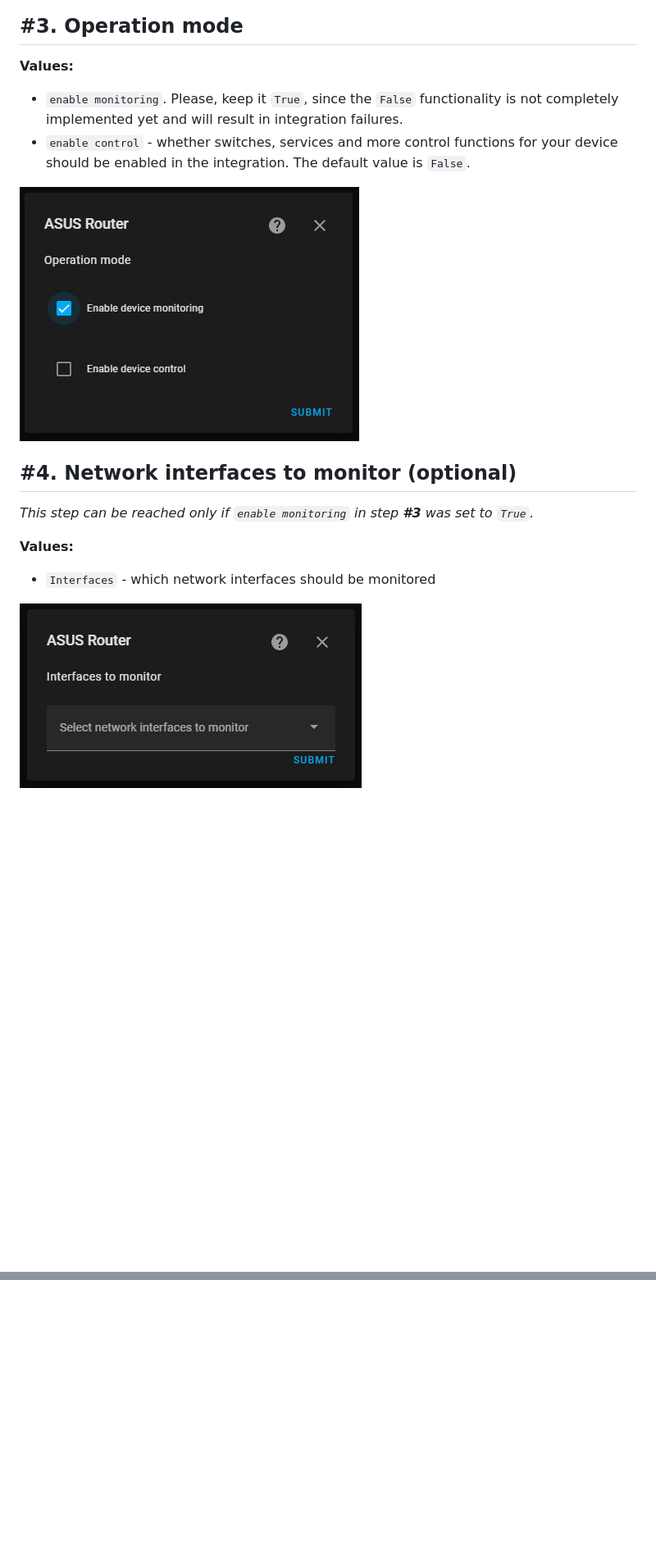
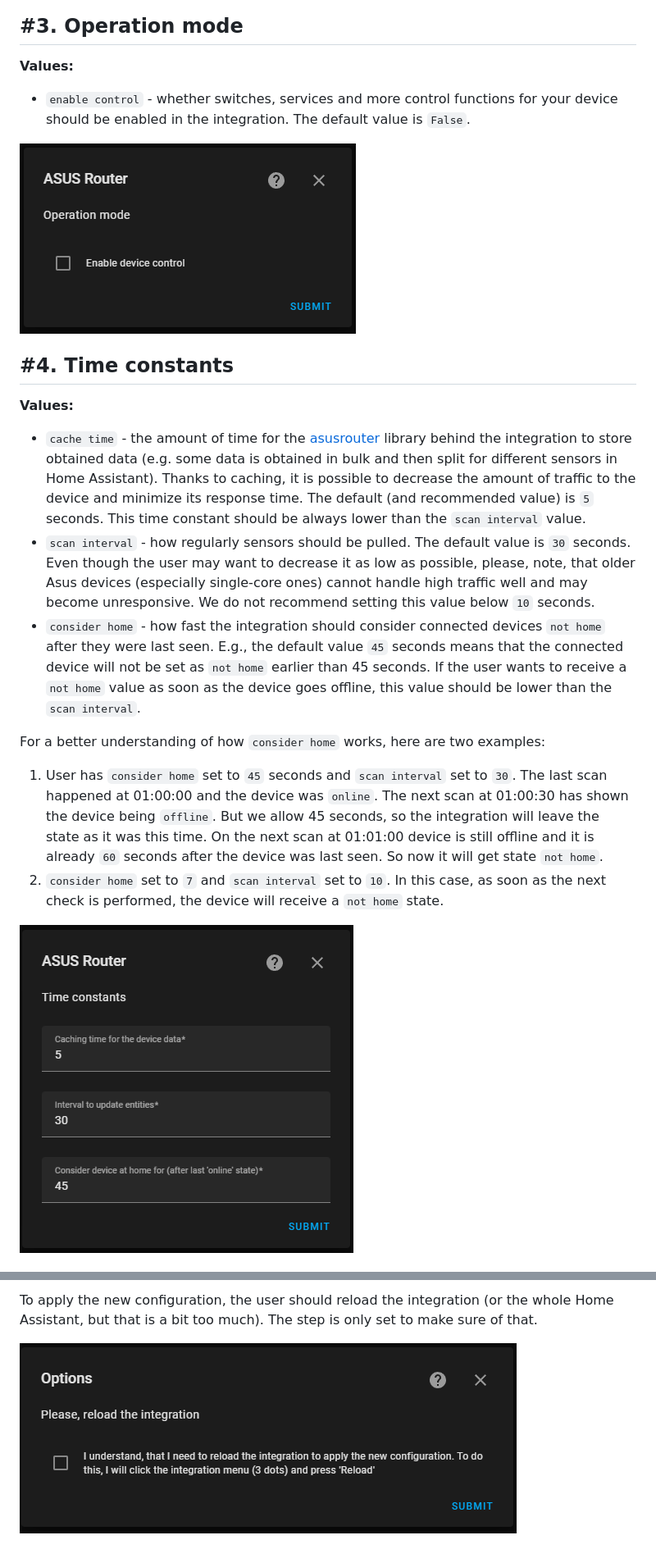
Before and after one commit to Vaskivskyi/ha-asusrouter, a Markdown page: docs/setup.md, 2 parts joined by grey strips. Shown at 82% size. Rendered like a GitHub page; pictures changed too: docs/Fig-Setup/Step-3.png, docs/Fig-Setup/Step-4.png, docs/Fig-Setup/Step-Options-Confirm.png (added); blank space fills up the shorter version.

Commit message:
Update setup docs (#77)

```diff
--- a/docs/setup.md
+++ b/docs/setup.md
@@ -55,17 +57,21 @@ This step allows performing a simplified setup. By providing these values, the i
 ## #3. Operation mode
 
 **Values:**
-- `enable monitoring`. Please, keep it `True`, since the `False` functionality is not completely implemented yet and will result in integration failures.
+<!--- `enable monitoring`. Please, keep it `True`, since the `False` functionality is not completely implemented yet and will result in integration failures.-->
 - `enable control` - whether switches, services and more control functions for your device should be enabled in the integration. The default value is `False`.
 
 ![Step #3. Operation mode](Fig-Setup/Step-3.png)
 
-## #4. Network interfaces to monitor (optional)
-
-*This step can be reached only if `enable monitoring` in step **#3** was set to `True`.*
+## #4. Time constants
 
 **Values:**
-- `Interfaces` - which network interfaces should be monitored
+- `cache time` - the amount of time for the [asusrouter](https://github.com/Vaskivskyi/asusrouter) library behind the integration to store obtained data (e.g. some data is obtained in bulk and then split for different sensors in Home Assistant). Thanks to caching, it is possible to decrease the amount of traffic to the device and minimize its response time. The default (and recommended value) is `5` seconds. This time constant should be always lower than the `scan interval` value.
+- `scan interval` - how regularly sensors should be pulled. The default value is `30` seconds. Even though the user may want to decrease it as low as possible, please, note, that older Asus devices (especially single-core ones) cannot handle high traffic well and may become unresponsive. We do not recommend setting this value below `10` seconds.
+- `consider home` - how fast the integration should consider connected devices `not home` after they were last seen. E.g., the default value `45` seconds means that the connected device will not be set as `not home` earlier than 45 seconds. If the user wants to receive a `not home` value as soon as the device goes offline, this value should be lower than the `scan interval`.
+
+For a better understanding of how `consider home` works, here are two examples:
+1. User has `consider home` set to `45` seconds and `scan interval` set to `30`. The last scan happened at 01:00:00 and the device was `online`. The next scan at 01:00:30 has shown the device being `offline`. But we allow 45 seconds, so the integration will leave the state as it was this time. On the next scan at 01:01:00 device is still offline and it is already `60` seconds after the device was last seen. So now it will get state `not home`.
+2. `consider home` set to `7` and `scan interval` set to `10`. In this case, as soon as the next check is performed, the device will receive a `not home` state.
 
 ![Step #4. Network interfaces to monitor](Fig-Setup/Step-4.png)
 
@@ -77,0 +103,3 @@ This step allows performing a simplified setup. By providing these values, the i
+To apply the new configuration, the user should reload the integration (or the whole Home Assistant, but that is a bit too much). The step is only set to make sure of that.
+
+![Options. Confirm](Fig-Setup/Step-Options-Confirm.png)
```
Also changed, not shown: other parts of docs/setup.md (+24 -3 lines), docs/Fig-Setup/Step-5.png, docs/Fig-Setup/Step-6.png (added), docs/Fig-Setup/Step-Options-Select.png (added).
